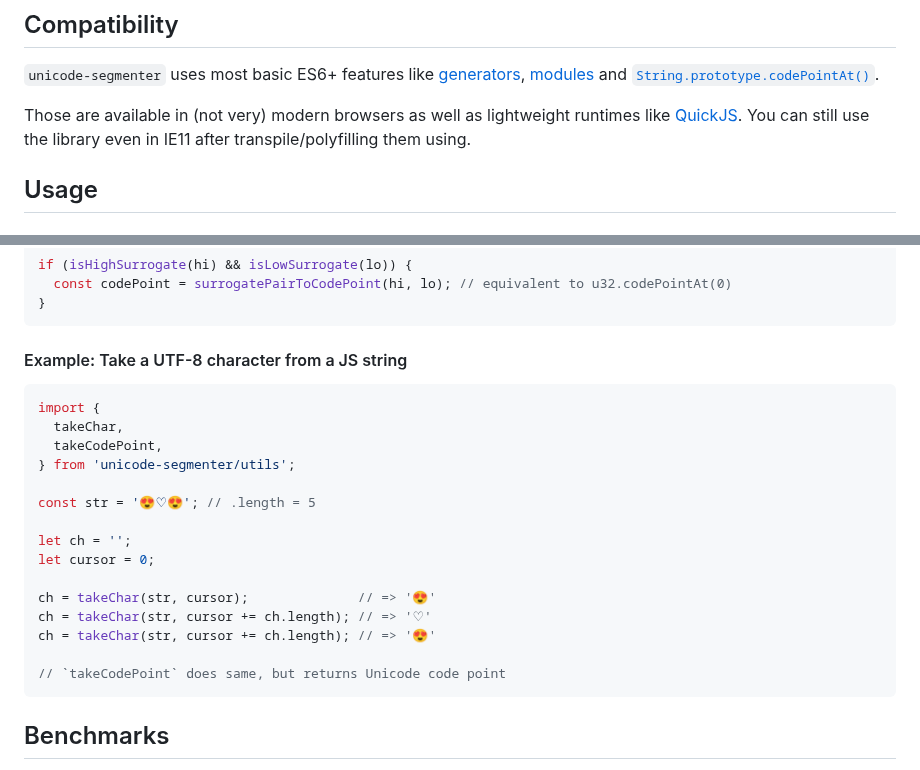
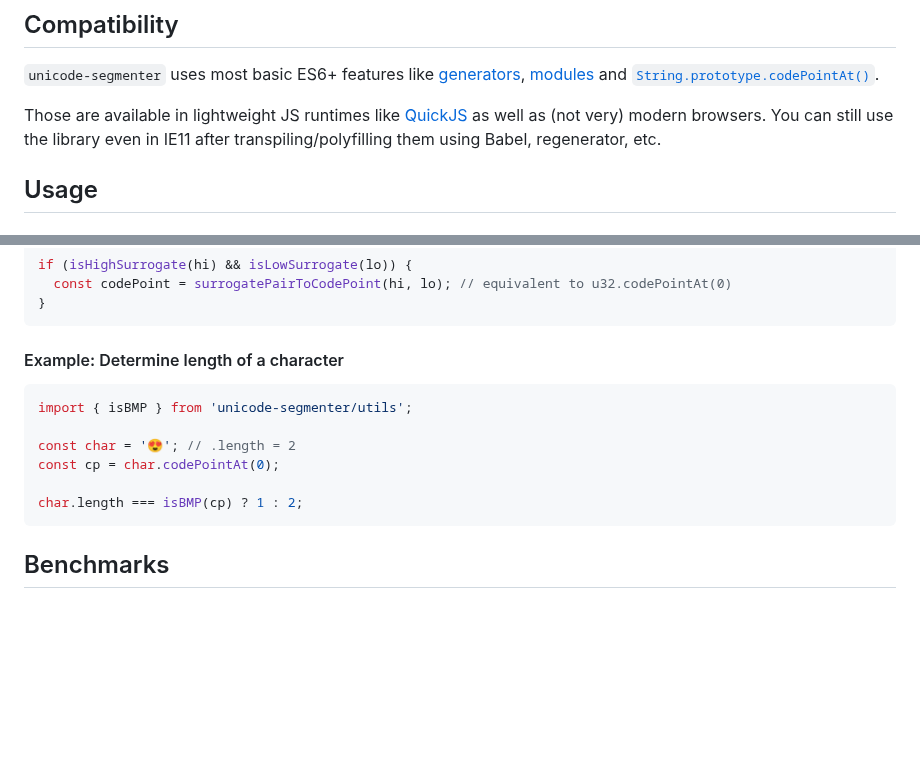
Before and after one commit to cometkim/unicode-segmenter, a Markdown page: README.md, 2 parts joined by grey strips. Rendered like a GitHub page; blank space fills up the shorter version.

````diff
--- a/README.md
+++ b/README.md
@@ -25,7 +25,7 @@ Unicode® 15.1.0 Standard [Annex \#29 Revision 43](https://www.unicode.org/repor
 
 `unicode-segmenter` uses most basic ES6+ features like [generators](https://caniuse.com/es6-generators), [modules](https://caniuse.com/es6-module) and [`String.prototype.codePointAt()`](https://caniuse.com/mdn-javascript_builtins_string_codepointat).
 
-Those are available in (not very) modern browsers as well as lightweight runtimes like [QuickJS](https://bellard.org/quickjs/). You can still use the library even in IE11 after transpile/polyfilling them using.
+Those are available in lightweight JS runtimes like [QuickJS](https://bellard.org/quickjs/) as well as (not very) modern browsers. You can still use the library even in IE11 after transpiling/polyfilling them using Babel, regenerator, etc.
 
 ## Usage
 
@@ -172,24 +172,15 @@ if (isHighSurrogate(hi) && isLowSurrogate(lo)) {
 }
 ```
 
-#### Example: Take a UTF-8 character from a JS string
+#### Example: Determine length of a character
 
 ```js
-import {
-  takeChar,
-  takeCodePoint,
-} from 'unicode-segmenter/utils';
+import { isBMP } from 'unicode-segmenter/utils';
 
-const str = '😍♡😍'; // .length = 5
+const char = '😍'; // .length = 2
+const cp = char.codePointAt(0);
 
-let ch = '';
-let cursor = 0;
-
-ch = takeChar(str, cursor);              // => '😍'
-ch = takeChar(str, cursor += ch.length); // => '♡'
-ch = takeChar(str, cursor += ch.length); // => '😍'
-
-// `takeCodePoint` does same, but returns Unicode code point
+char.length === isBMP(cp) ? 1 : 2;
 ```
 
 ## Benchmarks
````
